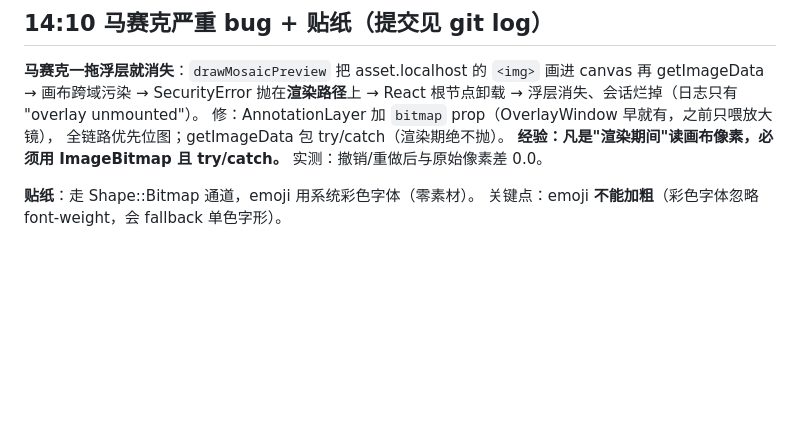
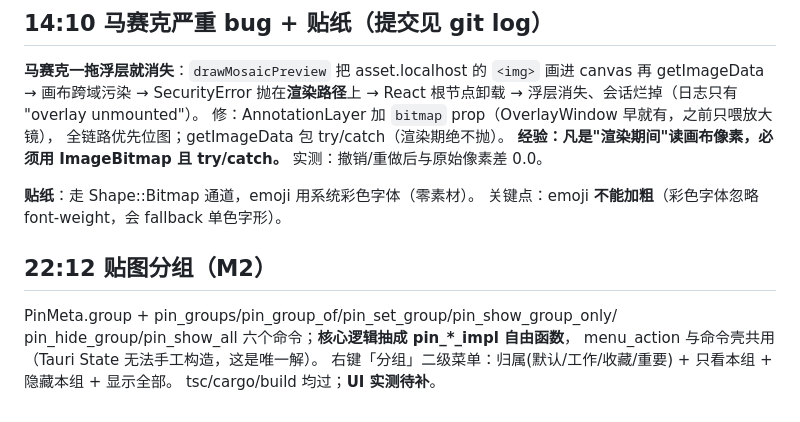
Before and after one commit to dskcvip/SnapPin, a Markdown page: .workbuddy/memory/2026-10-24.md, the part around the change. Drawn GitHub-style; blank space fills up the shorter version.

Commit message:
mem: 贴图分组实现要点（自由函数抽法）

```diff
--- a/.workbuddy/memory/2026-10-24.md
+++ b/.workbuddy/memory/2026-10-24.md
@@ -152,3 +152,10 @@ curl 会 HTTP 000；这次是 unset 代理后直连 api.github.com 成功的。*
 
 **贴纸**：走 Shape::Bitmap 通道，emoji 用系统彩色字体（零素材）。
 关键点：emoji **不能加粗**（彩色字体忽略 font-weight，会 fallback 单色字形）。
+
+## 22:12 贴图分组（M2）
+PinMeta.group + pin_groups/pin_group_of/pin_set_group/pin_show_group_only/
+pin_hide_group/pin_show_all 六个命令；**核心逻辑抽成 pin_*_impl 自由函数**，
+menu_action 与命令壳共用（Tauri State 无法手工构造，这是唯一解）。
+右键「分组」二级菜单：归属(默认/工作/收藏/重要) + 只看本组 + 隐藏本组 + 显示全部。
+tsc/cargo/build 均过；**UI 实测待补**。
```
